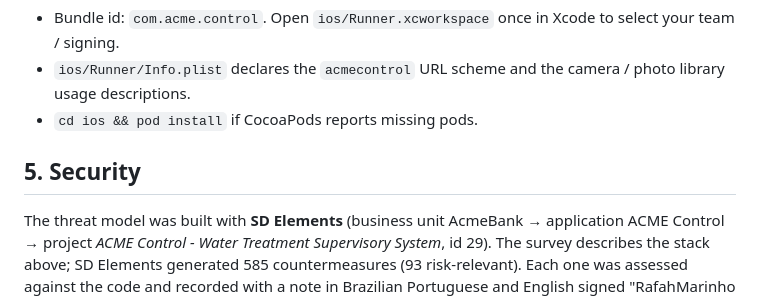
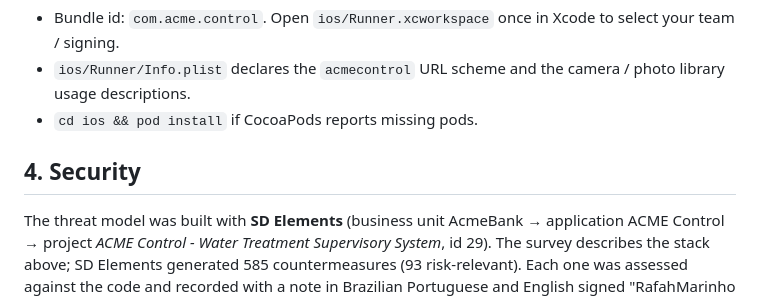
Before and after one commit to rafahmarinho/SDE-ACME-Control, a Markdown page: README.md, the part around one of its changes. GitHub-like rendering.

Commit message:
README: fix security section numbering
Co-Authored-By: Claude Fable 5.1 <noreply@anthropic.com>

```diff
--- a/README.md
+++ b/README.md
@@ -261,7 +261,7 @@ flutter build ipa --release --dart-define-from-file=env.json          # build/io
 * `ios/Runner/Info.plist` declares the `acmecontrol` URL scheme and the camera / photo library usage descriptions.
 * `cd ios && pod install` if CocoaPods reports missing pods.
 
-## 5. Security
+## 4. Security
 
 The threat model was built with **SD Elements** (business unit AcmeBank → application ACME Control → project
 *ACME Control - Water Treatment Supervisory System*, id 29). The survey describes the stack above; SD Elements
```
Also changed, not shown: other parts of README.md (+1 -1 lines).
